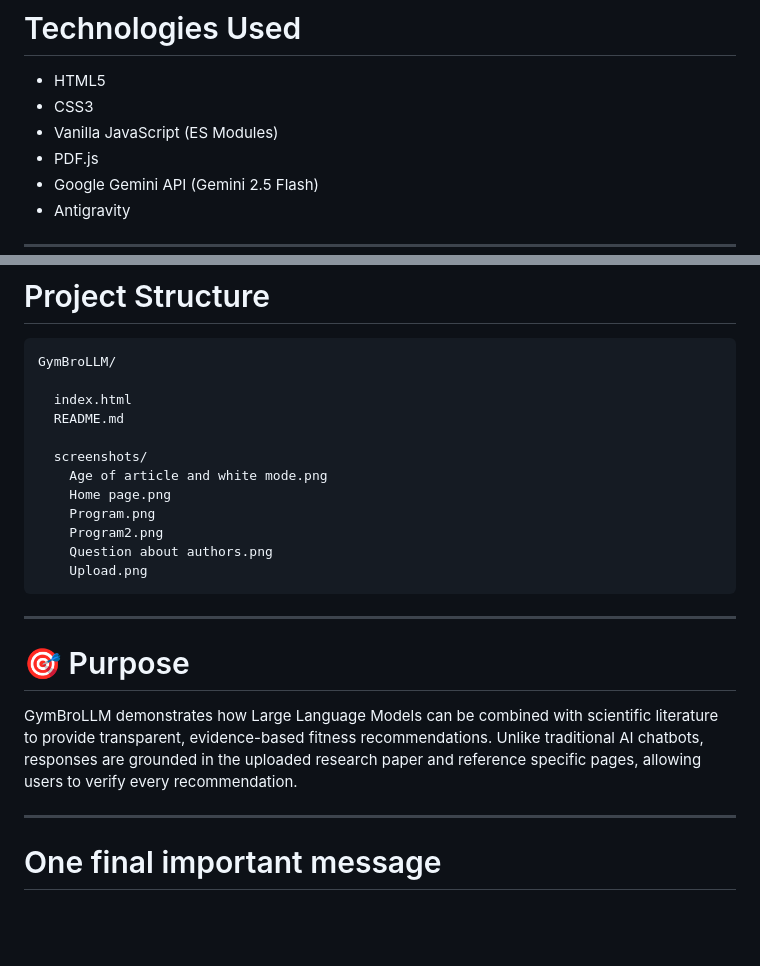
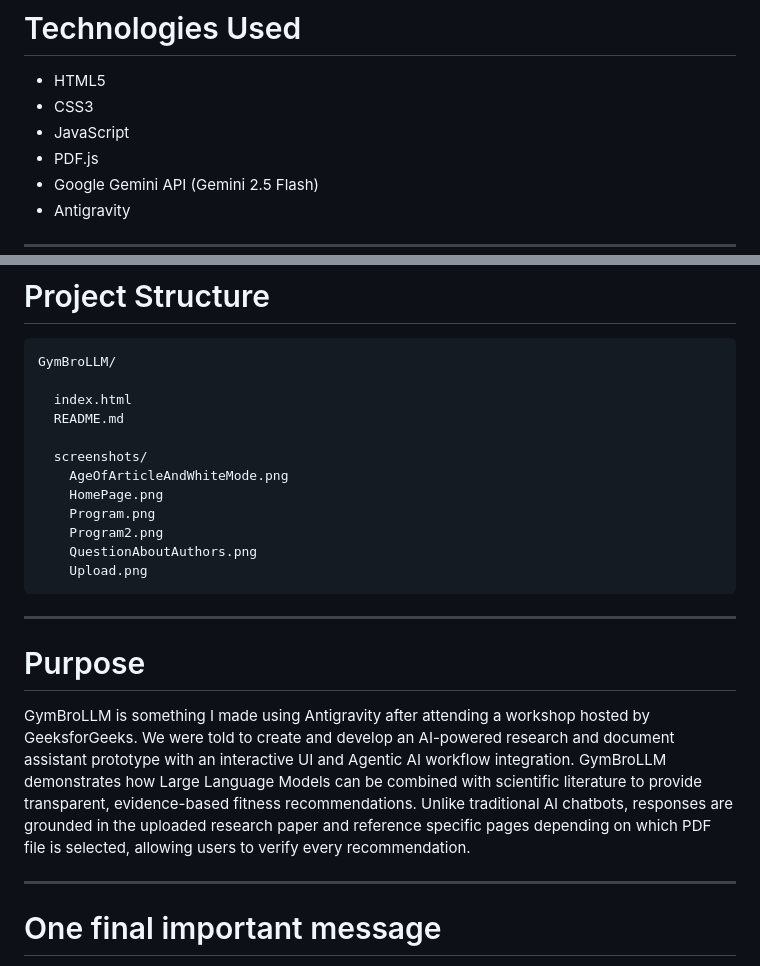
Before and after one commit to MohammadSalehi2004/Gymbrollm, a Markdown page: README.md, 2 parts joined by grey strips. Rendered like a GitHub page; blank space fills up the shorter version.

Commit message:
Updating readme and checking for typos

````diff
--- a/README.md
+++ b/README.md
@@ -68,7 +68,7 @@ The application consists of three primary panels.
 # Technologies Used
 - HTML5
 - CSS3
-- Vanilla JavaScript (ES Modules)
+- JavaScript
 - PDF.js
 - Google Gemini API (Gemini 2.5 Flash)
 - Antigravity
@@ -101,18 +101,18 @@ GymBroLLM/
   README.md
 
   screenshots/
-    Age of article and white mode.png
-    Home page.png
+    AgeOfArticleAndWhiteMode.png
+    HomePage.png
     Program.png
     Program2.png
-    Question about authors.png
+    QuestionAboutAuthors.png
     Upload.png
 ```
 
 ---
 
-# 🎯 Purpose
-GymBroLLM demonstrates how Large Language Models can be combined with scientific literature to provide transparent, evidence-based fitness recommendations. Unlike traditional AI chatbots, responses are grounded in the uploaded research paper and reference specific pages, allowing users to verify every recommendation.
+# Purpose
+GymBroLLM is something I made using Antigravity after attending a workshop hosted by GeeksforGeeks. We were told to create and develop an AI-powered research and document assistant prototype with an interactive UI and Agentic AI workflow integration. GymBroLLM demonstrates how Large Language Models can be combined with scientific literature to provide transparent, evidence-based fitness recommendations. Unlike traditional AI chatbots, responses are grounded in the uploaded research paper and reference specific pages depending on which PDF file is selected, allowing users to verify every recommendation.
 
 ---
 
````
Also changed, not shown: other parts of README.md (+3 -3 lines).
